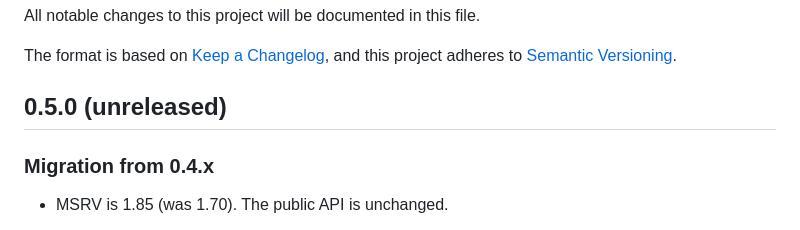
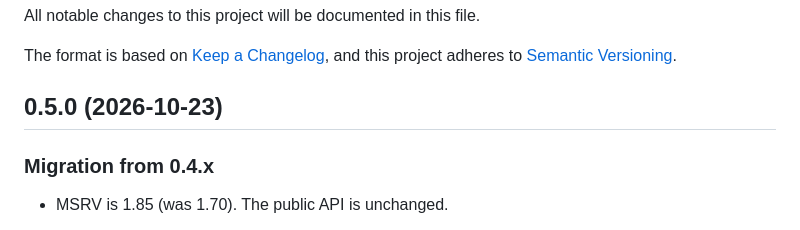
Before and after one commit to integritychain/fips203, a Markdown page: CHANGELOG.md, the part around the change. Rendered like a GitHub page.

Commit message:
Release v0.5.0

```diff
--- a/CHANGELOG.md
+++ b/CHANGELOG.md
@@ -5,7 +5,7 @@ All notable changes to this project will be documented in this file.
 The format is based on [Keep a Changelog](https://keepachangelog.com/en/1.0.0/),
 and this project adheres to [Semantic Versioning](https://semver.org/spec/v2.0.0.html).
 
-## 0.5.0 (unreleased)
+## 0.5.0 (2026-10-23)
 
 ### Migration from 0.4.x
 - MSRV is 1.85 (was 1.70). The public API is unchanged.
```
